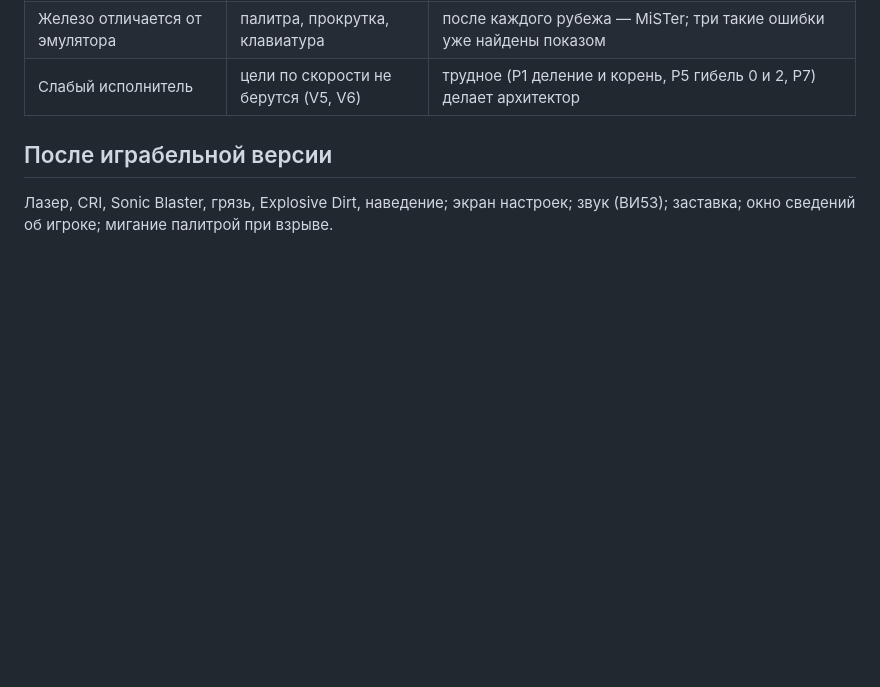
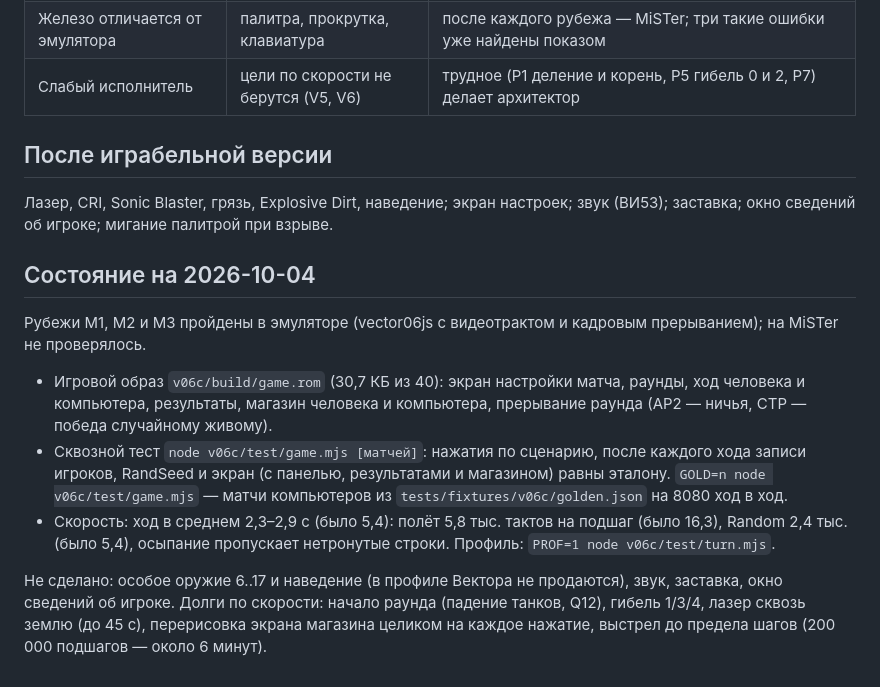
Before and after one commit to reqw41/tankwars-v06c, a Markdown page: docs/PORT_PLAN.md, the part around the change. Rendered like a GitHub page; blank space fills up the shorter version.

Commit message:
План порта: состояние на 04.10 — рубежи М1–М3 в эмуляторе
Co-Authored-By: Claude Opus 5.5 <noreply@anthropic.com>

```diff
--- a/docs/PORT_PLAN.md
+++ b/docs/PORT_PLAN.md
@@ -69,3 +69,17 @@
 ## После играбельной версии
 Лазер, CRI, Sonic Blaster, грязь, Explosive Dirt, наведение; экран настроек; звук (ВИ53); заставка; окно сведений об
 игроке; мигание палитрой при взрыве.
+
+## Состояние на 2026-10-04
+Рубежи М1, М2 и М3 пройдены в эмуляторе (vector06js с видеотрактом и кадровым прерыванием); на MiSTer не проверялось.
+- Игровой образ `v06c/build/game.rom` (30,7 КБ из 40): экран настройки матча, раунды, ход человека и компьютера,
+  результаты, магазин человека и компьютера, прерывание раунда (АР2 — ничья, СТР — победа случайному живому).
+- Сквозной тест `node v06c/test/game.mjs [матчей]`: нажатия по сценарию, после каждого хода записи игроков,
+  RandSeed и экран (с панелью, результатами и магазином) равны эталону. `GOLD=n node v06c/test/game.mjs` — матчи
+  компьютеров из `tests/fixtures/v06c/golden.json` на 8080 ход в ход.
+- Скорость: ход в среднем 2,3–2,9 с (было 5,4): полёт 5,8 тыс. тактов на подшаг (было 16,3), Random 2,4 тыс.
+  (было 5,4), осыпание пропускает нетронутые строки. Профиль: `PROF=1 node v06c/test/turn.mjs`.
+
+Не сделано: особое оружие 6..17 и наведение (в профиле Вектора не продаются), звук, заставка, окно сведений об
+игроке. Долги по скорости: начало раунда (падение танков, Q12), гибель 1/3/4, лазер сквозь землю (до 45 с),
+перерисовка экрана магазина целиком на каждое нажатие, выстрел до предела шагов (200 000 подшагов — около 6 минут).
```
